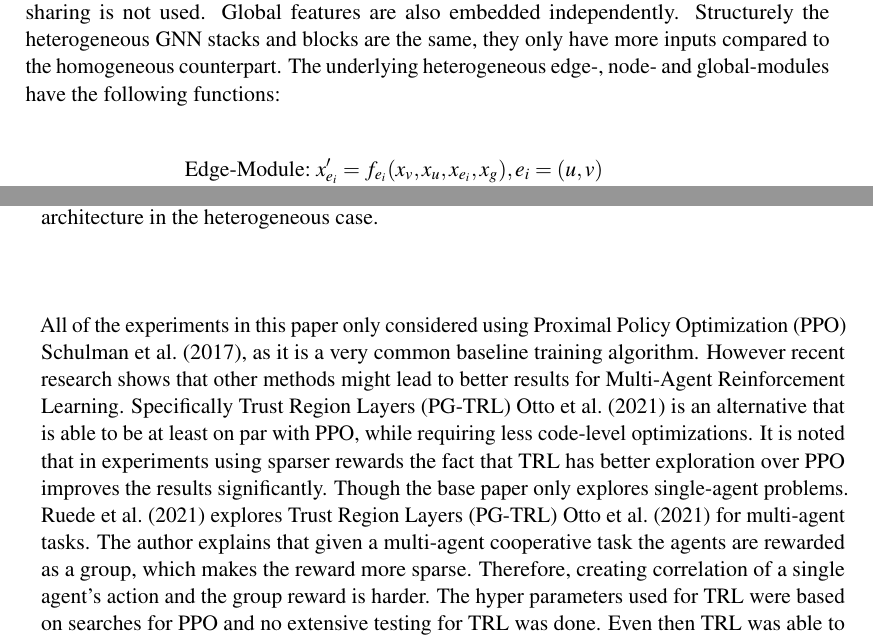
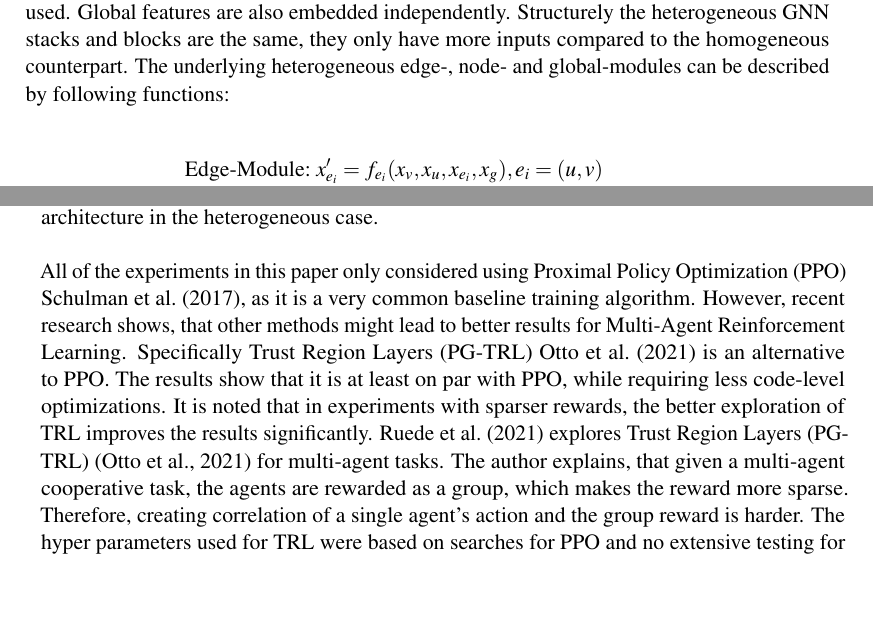
Before and after one commit to lifebu/BachelorThesis, a LaTeX thesis (thesis.tex, which reads main/architecture.tex, main/conclusion_future_work.tex): two parts of pages 22 and 37 of 42 before the commit and two parts of pages 22 and 37 of 41 after it, joined at a grey line, cut so that both start at the same text, the shorter picture padded with empty space. Compiled offline with pdfLaTeX.

Commit message:
a few more fixes.

```diff
--- a/main/architecture.tex
+++ b/main/architecture.tex
@@ -88,7 +88,7 @@ An overview of the message passing architecture for heterogeneous graphs as desc
 
 This extension is used when an environment requires multiple distinct information types. By using heterogeneous graphs we are able to support multiple aggregation groups as in \Citet{RobinRuede2021}. An heterogeneous graph $G = (X, E, U)$ is composed of multiple node-types $X_i,\ i = 1,...,m$ where $X = \bigcup_{i=1}^m X_i$ and multiple edge-types $E_i,\ i = 1,...,m^2$ where $E = \bigcup_{i=1}^{m^2} E_i$. An edge-type is uniquely identified by its source node-type and destination node-type where $\forall E_i: \exists j,k \leq m: E_i = (X_j \times X_k)$. If the source- and destination-node-types are not the same i.e. $j \neq k$, we can either define the edge-types as directed, or make it undirected. In the undirected case not all node-type combinations are edge-types, because $(X_j \times X_k) = (X_k \times X_j)$. Here the edge-type of $(X_j \times X_k)$ is sufficient. In the directed case $(X_j \times X_k) \neq (X_k \times X_j)$ and both types are needed. For experiments, both variations are parameterized in our architecture. If $j = k$ the edge-type can be directed or undirected, which depends on the culling method used. \par
 
-Each of the node-types and edge-types are linearly embedded. Each type has it's own linear transformation. As different types define completely aggregation groups, weight sharing is not used. Global features are also embedded independently. Structurely the heterogeneous GNN stacks and blocks are the same, they only have more inputs compared to the homogeneous counterpart. The underlying heterogeneous edge-, node- and global-modules have the following functions:
+Each of the node-types and edge-types are linearly embedded. Each type has it's own linear transformation. As different types define completely aggregation groups, weight sharing is not used. Global features are also embedded independently. Structurely the heterogeneous GNN stacks and blocks are the same, they only have more inputs compared to the homogeneous counterpart. The underlying heterogeneous edge-, node- and global-modules can be described by following functions:
 
 \begin{equation}
     \begin{aligned}
--- a/main/conclusion_future_work.tex
+++ b/main/conclusion_future_work.tex
@@ -16,9 +16,9 @@ More can be done to expand on the work already finished in this bachelor thesis.
 Firstly, while our results showed promising results, additional experiments would be needed to show the limits and real benefits of our approach. Some of the experiments may produce different results if they ran longer, like a latent dimension of 8. Also, tighter observation radii could use more iterations. Especially kNN did not produce real results. Furthermore, some of the parameters our architecture is capable of we were not able to test. This includes the different neighbor aggregation types for heterogeneous graphs, or the node-wise values and graph-wise value functions. Likewise working results for Pursuit are needed to show our architecture in the heterogeneous case.
 
 All of the experiments in this paper only considered using Proximal Policy Optimization (PPO) \citet{SchulmanWDRK17}, as it is a very common baseline training algorithm.
-However recent research shows that other methods might lead to better results for Multi-Agent Reinforcement Learning.
-Specifically Trust Region Layers (PG-TRL) \citet{otto2021differentiable} is an alternative that is able to be at least on par with PPO, while requiring less code-level optimizations. It is noted that in experiments using sparser rewards the fact that TRL has better exploration over PPO improves the results significantly. Though the base paper only explores single-agent problems.
-\citet{RobinRuede2021} explores Trust Region Layers (PG-TRL) \citet{otto2021differentiable} for multi-agent tasks. The author explains that given a multi-agent cooperative task the agents are rewarded as a group, which makes the reward more sparse. Therefore, creating correlation of a single agent's action and the group reward is harder. The hyper parameters used for TRL were based on searches for PPO and no extensive testing for TRL was done. Even then TRL was able to perform similar to PPO.\\
+However, recent research shows, that other methods might lead to better results for Multi-Agent Reinforcement Learning.
+Specifically Trust Region Layers (PG-TRL) \citet{otto2021differentiable} is an alternative to PPO. The results show that it is at least on par with PPO, while requiring less code-level optimizations. It is noted that in experiments with sparser rewards, the better exploration of TRL improves the results significantly.
+\citet{RobinRuede2021} explores Trust Region Layers (PG-TRL) \citep{otto2021differentiable} for multi-agent tasks. The author explains, that given a multi-agent cooperative task, the agents are rewarded as a group, which makes the reward more sparse. Therefore, creating correlation of a single agent's action and the group reward is harder. The hyper parameters used for TRL were based on searches for PPO and no extensive testing for TRL was done. Even then TRL was able to perform similar to PPO.\\
 Creating further experiments based on the architecture established in this thesis would very likely benefit from TRL. \par
 
 Furthermore \citet{RobinRuede2021} also used more complex multi-agent task than we used in our experiments. In Box Clustering there are agents and multiple boxes. Each box is assigned to one cluster. The goal is to move the boxes, so that the distance between the boxes in each cluster is minimal. Optimal solutions will require that the agents work together to move the boxes and that they split the work between them. In his thesis his approach worked well for two clusters of boxes but fell apart with three clusters. Then the agents were only able to move one cluster correctly. Only after increasing the batch size and environment steps per training steps tenfold, the agents were able to consider more than 2 clusters. As explained above, our approach is structurally similar to \citet{RobinRuede2021} as both can be described with message-passing of GNNs. It was shown that more complex tasks, especially with tight communication ranges, benefited hugely from multiple message passing hops. So, one can assume that we would be able to solve Box Clustering better.\par
```
Also changed, not shown: figures/aggregation_nb.png, figures/aggregation_rt.png, figures/observation_distance.png, figures/observation_knn.png, thesis.pdf.
